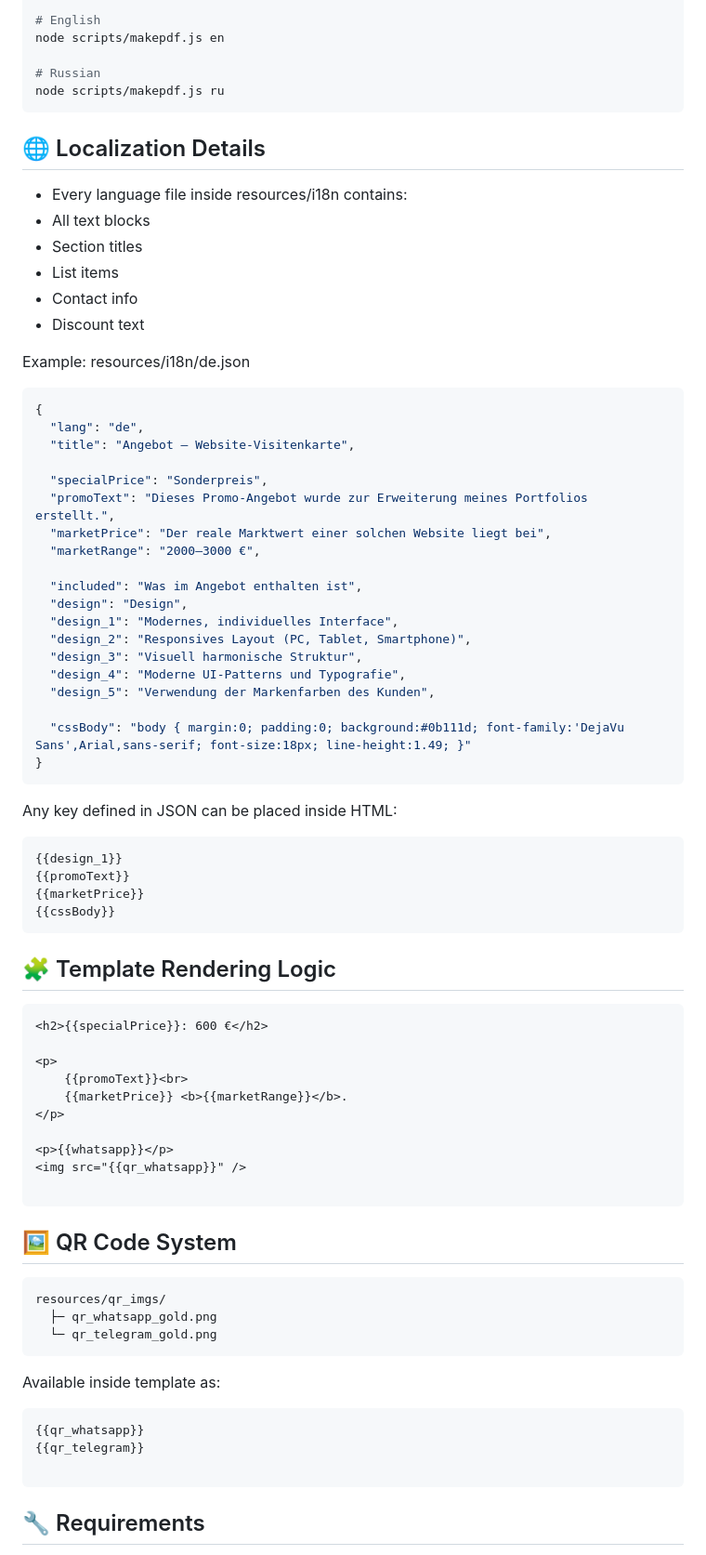
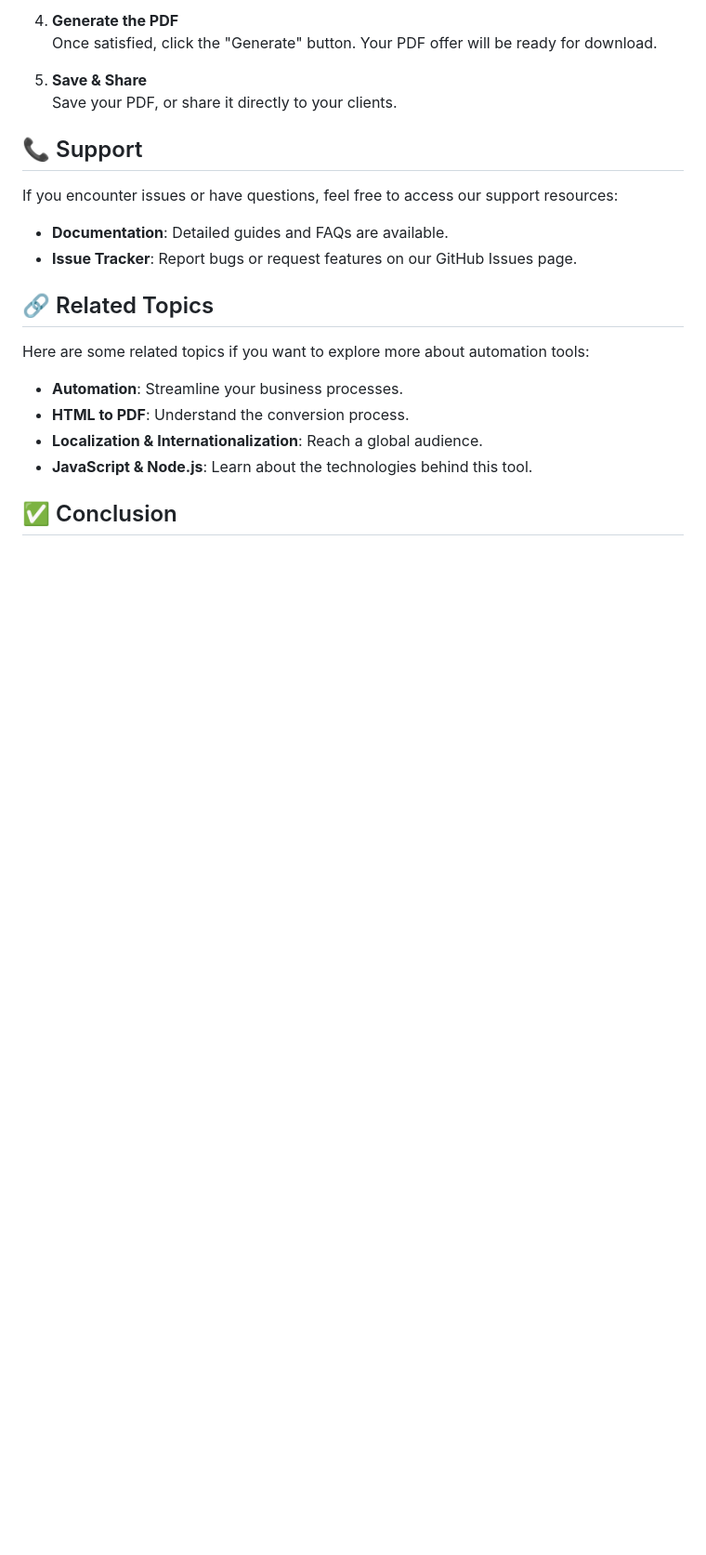
Before and after one commit to lum11ne/PortfolioOffer_Generator, a Markdown page: README.md, the part around one of its changes. Shown at 93% size. Rendered like a GitHub page; blank space fills up the shorter version.

````diff
--- a/README.md
+++ b/README.md
@@ -87,76 +63,25 @@ node scripts/makepdf.js de
 
-# English
-node scripts/makepdf.js en
+4. **Generate the PDF**
+   Once satisfied, click the "Generate" button. Your PDF offer will be ready for download.
 
-# Russian
-node scripts/makepdf.js ru
-```
+5. **Save & Share**
+   Save your PDF, or share it directly to your clients.
 
-## 🌐 Localization Details
+## 📞 Support
 
-- Every language file inside resources/i18n contains:
-- All text blocks
-- Section titles
-- List items
-- Contact info
-- Discount text
+If you encounter issues or have questions, feel free to access our support resources:
 
-Example: resources/i18n/de.json
-```json
-{
-  "lang": "de",
-  "title": "Angebot – Website-Visitenkarte",
+- **Documentation**: Detailed guides and FAQs are available.
+- **Issue Tracker**: Report bugs or request features on our GitHub Issues page.
 
-  "specialPrice": "Sonderpreis",
-  "promoText": "Dieses Promo-Angebot wurde zur Erweiterung meines Portfolios erstellt.",
-  "marketPrice": "Der reale Marktwert einer solchen Website liegt bei",
-  "marketRange": "2000–3000 €",
+## 🔗 Related Topics
 
-  "included": "Was im Angebot enthalten ist",
-  "design": "Design",
-  "design_1": "Modernes, individuelles Interface",
-  "design_2": "Responsives Layout (PC, Tablet, Smartphone)",
-  "design_3": "Visuell harmonische Struktur",
-  "design_4": "Moderne UI-Patterns und Typografie",
-  "design_5": "Verwendung der Markenfarben des Kunden",
+Here are some related topics if you want to explore more about automation tools:
 
-  "cssBody": "body { margin:0; padding:0; background:#0b111d; font-family:'DejaVu Sans',Arial,sans-serif; font-size:18px; line-height:1.49; }"
-}
-```
-Any key defined in JSON can be placed inside HTML:
+- **Automation**: Streamline your business processes.
+- **HTML to PDF**: Understand the conversion process.
+- **Localization & Internationalization**: Reach a global audience.
+- **JavaScript & Node.js**: Learn about the technologies behind this tool.
 
-```html
-{{design_1}}
-{{promoText}}
-{{marketPrice}}
-{{cssBody}}
-```
+## ✅ Conclusion
 
-## 🧩 Template Rendering Logic
-```html
-<h2>{{specialPrice}}: 600 €</h2>
-
-<p>
-    {{promoText}}<br>
-    {{marketPrice}} <b>{{marketRange}}</b>.
-</p>
-
-<p>{{whatsapp}}</p>
-<img src="{{qr_whatsapp}}" />
-
-```
-
-## 🖼 QR Code System
-```bash
-resources/qr_imgs/
-  ├─ qr_whatsapp_gold.png
-  └─ qr_telegram_gold.png
-```
-Available inside template as:
-```html
-{{qr_whatsapp}}
-{{qr_telegram}}
-
-```
-## 🔧 Requirements
-
````
Also changed, not shown: other parts of README.md (+41 -83 lines).
